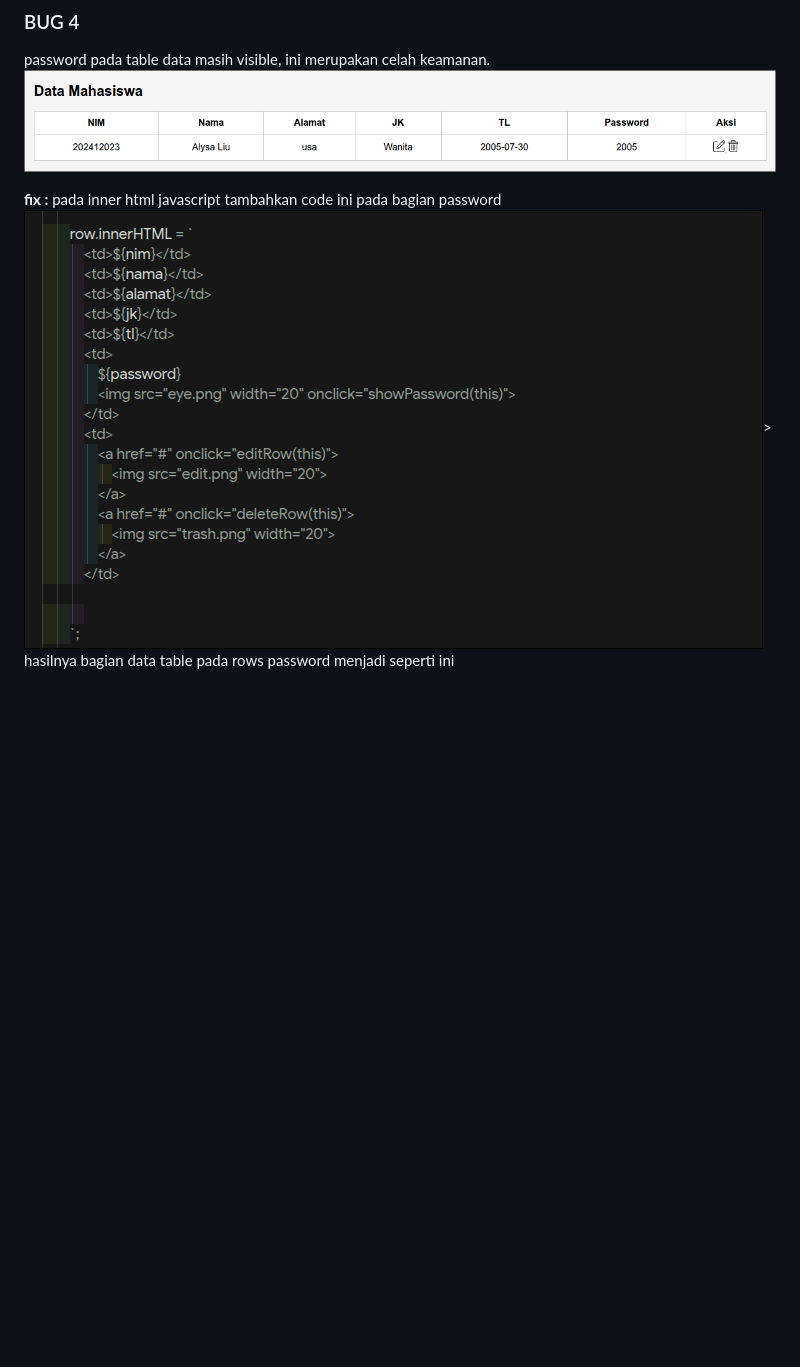
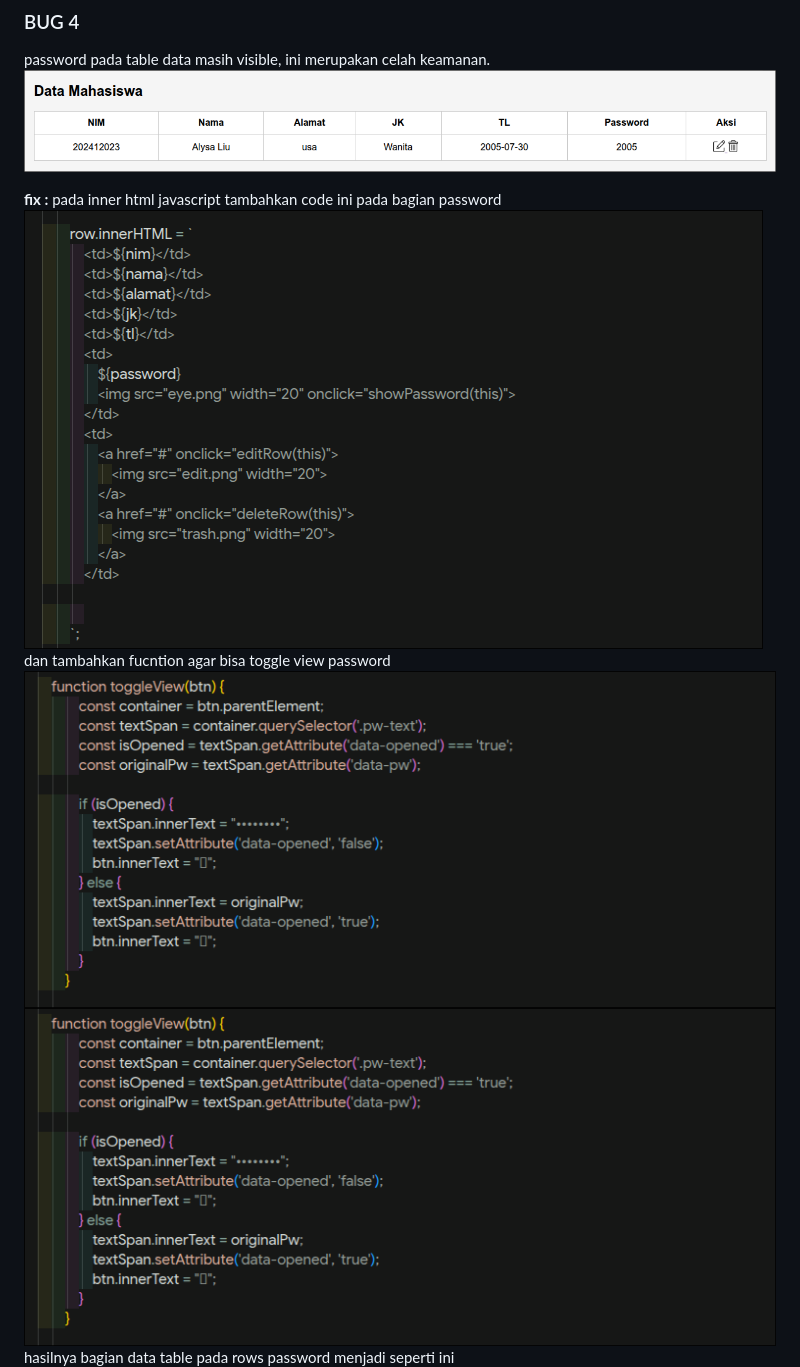
Before and after one commit to Clarity69/BUG_HUNT, a Markdown page: README.md, the part around the change. Rendered like a GitHub page; pictures changed too: image-11.png (added); blank space fills up the shorter version.

Commit message:
updated JS

```diff
--- a/README.md
+++ b/README.md
@@ -46,6 +46,9 @@ password pada table data masih visible, ini merupakan celah keamanan.
 
 **fix :**
 pada inner html javascript tambahkan code ini pada bagian password
-<img src="image-9.png" width=500;>>
+<img src="image-9.png" width=500;><br>
+dan tambahkan fucntion agar bisa toggle view password
+![alt text](image-11.png)
+<img src="image-11.png" width=500;><br>
 hasilnya bagian data table pada rows password menjadi seperti ini
 <img src="image-10.png" width=500;>
```
